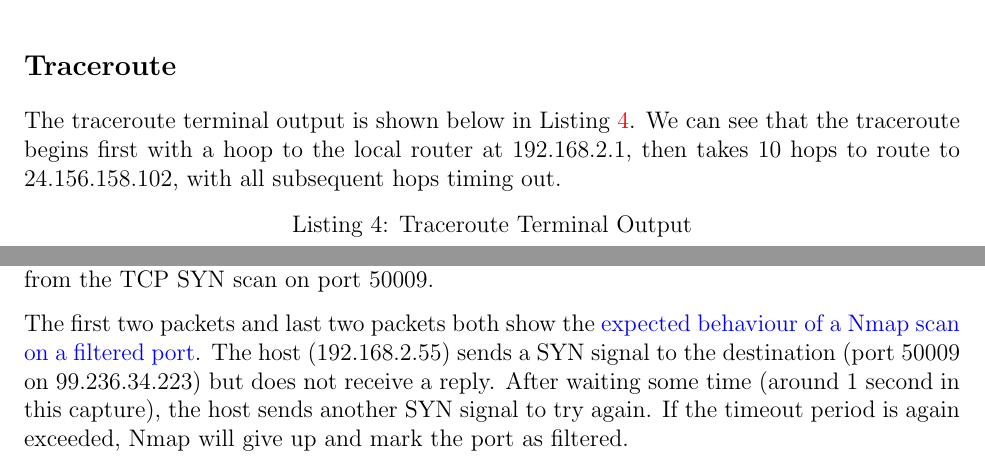
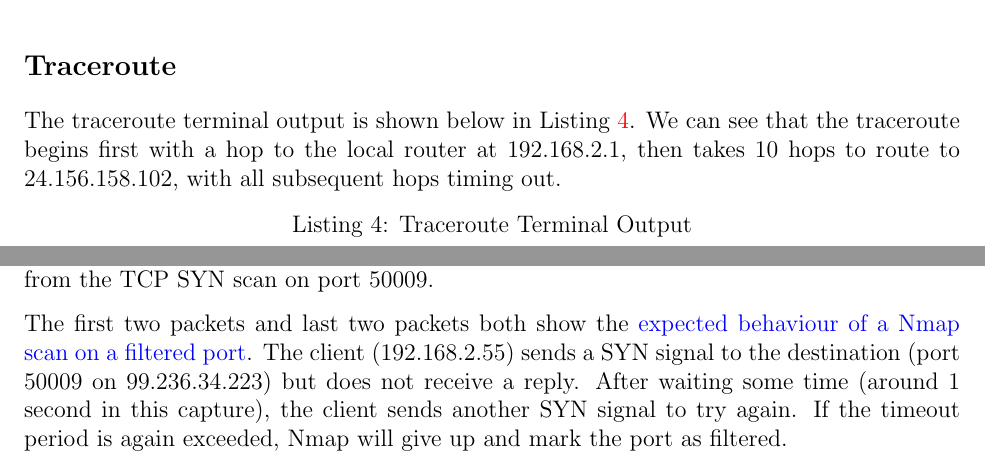
Before and after one commit to raeedh/COMPENG4DN4, a LaTeX document (Lab 1/report/lab1.tex, which reads Lab 1/report/sections/nmap.tex, Lab 1/report/sections/traceroute.tex): two parts of pages 6 and 10 of 12, joined at a grey line, cut so that both start at the same text. The pictures show the PDF file Lab 1/report/lab1.pdf that the author committed with the source.

Commit message:
changed some stuff to client

```diff
--- a/Lab 1/report/sections/nmap.tex
+++ b/Lab 1/report/sections/nmap.tex
@@ -93,5 +93,5 @@ The first four packets shows the \href{https://nmap.org/book/scan-methods-connec
 
-The last three packets shows the \href{https://nmap.org/book/synscan.html#scan-methods-fig-syn-scan-open}{expected behaviour of a TCP SYN scan on an open port}. The first two packets are the same as before, however the host sends a RST signal on the third packet to let the destination know it will not be establishing a connection.
+The last three packets shows the \href{https://nmap.org/book/synscan.html#scan-methods-fig-syn-scan-open}{expected behaviour of a TCP SYN scan on an open port}. The first two packets are the same as before, however the client sends a RST signal on the third packet to let the destination know it will not be establishing a connection.
 
 \begin{figure}[htp]
 \centering
@@ -139,7 +139,7 @@ tcpdump: listening on eth0, link-type EN10MB (Ethernet), snapshot length 262144
 
 The capture displayed in WireShark is shown below in Figure~\ref{fig:wireshark_50009}. The first two packets (1-2) are from the standard TCP connection scan on port 50009. The last two packets (3-4) are from the TCP SYN scan on port 50009.
 
-The first two packets and last two packets both show the \href{https://nmap.org/book/synscan.html#scan-methods-fig-syn-scan-filtered}{expected behaviour of a Nmap scan on a filtered port}. The host (192.168.2.55) sends a SYN signal to the destination (port 50009 on 99.236.34.223) but does not receive a reply. After waiting some time (around 1 second in this capture), the host sends another SYN signal to try again. If the timeout period is again exceeded, Nmap will give up and mark the port as filtered.
+The first two packets and last two packets both show the \href{https://nmap.org/book/synscan.html#scan-methods-fig-syn-scan-filtered}{expected behaviour of a Nmap scan on a filtered port}. The client (192.168.2.55) sends a SYN signal to the destination (port 50009 on 99.236.34.223) but does not receive a reply. After waiting some time (around 1 second in this capture), the client sends another SYN signal to try again. If the timeout period is again exceeded, Nmap will give up and mark the port as filtered.
 
 \begin{figure}[htp]
 \centering
--- a/Lab 1/report/sections/traceroute.tex
+++ b/Lab 1/report/sections/traceroute.tex
@@ -1,5 +1,5 @@
 \section*{Traceroute}
-The traceroute terminal output is shown below in Listing~\ref{list:tracert}. We can see that the traceroute begins first with a hoop to the local router at 192.168.2.1, then takes 10 hops to route to 24.156.158.102, with all subsequent hops timing out.
+The traceroute terminal output is shown below in Listing~\ref{list:tracert}. We can see that the traceroute begins first with a hop to the local router at 192.168.2.1, then takes 10 hops to route to 24.156.158.102, with all subsequent hops timing out.
 
 \begin{lstlisting}[caption=Traceroute Terminal Output,label=list:tracert]
 tracert compeng4dn4.mooo.com
```
Also changed, not shown: Lab 1/report/sections/tcp_tcpdump.tex (+4 -4 lines), Lab 1/report/lab1.pdf, Lab 1/report/sections/nmap.tex (2 more changed lines).
